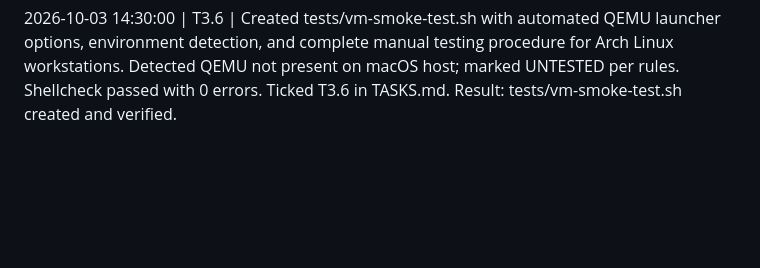
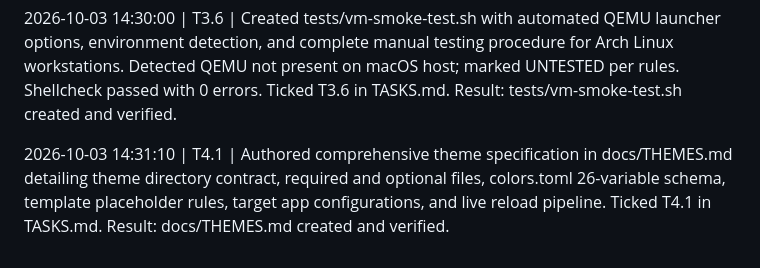
Before and after one commit to sanjjaystars/Apex-linux, a Markdown page: PROGRESS.md, the part around the change. Drawn GitHub-style; blank space fills up the shorter version.

Commit message:
T4.1: define theme folder contract and specification in docs/THEMES.md

```diff
--- a/PROGRESS.md
+++ b/PROGRESS.md
@@ -59,3 +59,6 @@ Result: Installation summary and failure screens implemented and verified.
 
 2026-10-03 14:30:00 | T3.6 | Created tests/vm-smoke-test.sh with automated QEMU launcher options, environment detection, and complete manual testing procedure for Arch Linux workstations. Detected QEMU not present on macOS host; marked UNTESTED per rules. Shellcheck passed with 0 errors. Ticked T3.6 in TASKS.md.
 Result: tests/vm-smoke-test.sh created and verified.
+
+2026-10-03 14:31:10 | T4.1 | Authored comprehensive theme specification in docs/THEMES.md detailing theme directory contract, required and optional files, colors.toml 26-variable schema, template placeholder rules, target app configurations, and live reload pipeline. Ticked T4.1 in TASKS.md.
+Result: docs/THEMES.md created and verified.
```
Also changed, not shown: TASKS.md (+1 -1 lines), docs/THEMES.md (added, +150 -0 lines).
